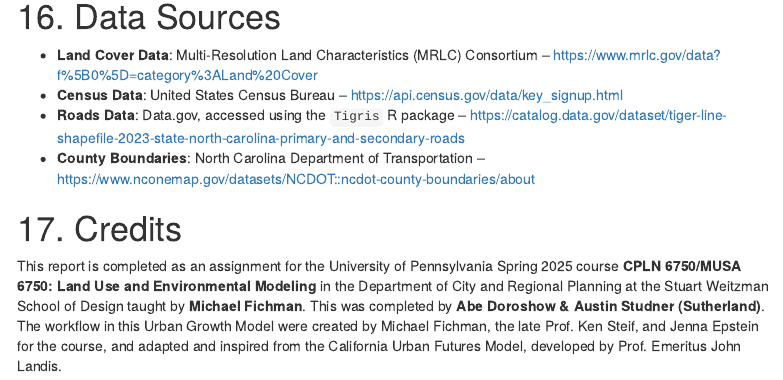
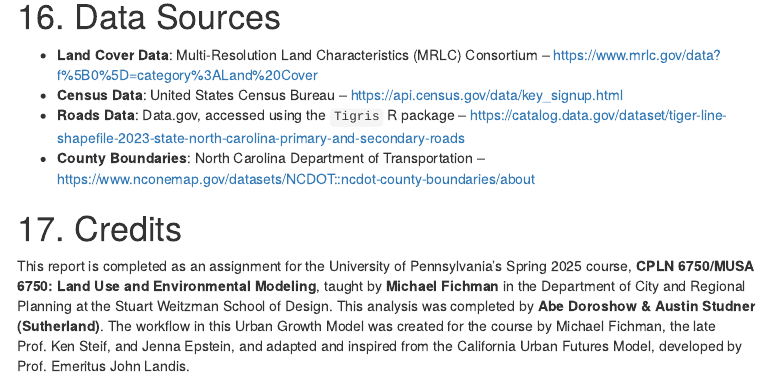
Before and after one commit to austinrs25/CPLN-Urban-Growth-Modeling, an R Markdown document (urban_growth_modeling_2025.Rmd): the page in a window 1100 px wide, from 15630 px down. Rendered offline with R 4.5, knitr and Pandoc, with nearby package versions; some code elsewhere in the file could not run offline; menus at the side of the page are left out; common packages that the code uses without loading them are loaded.

Commit message:
Update urban_growth_modeling_2025.Rmd

```diff
--- a/urban_growth_modeling_2025.Rmd
+++ b/urban_growth_modeling_2025.Rmd
@@ -1257,4 +1257,4 @@ What do you do after you have a geographically specific forecast of likely devel
 
 
 # 17. Credits
-This report is completed as an assignment for the University of Pennsylvania Spring 2025 course **CPLN 6750/MUSA 6750: Land Use and Environmental Modeling** in the Department of City and Regional Planning at the Stuart Weitzman School of Design taught by **Michael Fichman**. This was completed by **Abe Doroshow & Austin Studner (Sutherland)**. The workflow in this Urban Growth Model were created by Michael Fichman, the late Prof. Ken Steif, and Jenna Epstein for the course, and adapted and inspired from the California Urban Futures Model, developed by Prof. Emeritus John Landis.
+This report is completed as an assignment for the University of Pennsylvania's Spring 2025 course, **CPLN 6750/MUSA 6750: Land Use and Environmental Modeling**, taught by **Michael Fichman** in the Department of City and Regional Planning at the Stuart Weitzman School of Design. This analysis was completed by **Abe Doroshow & Austin Studner (Sutherland)**. The workflow in this Urban Growth Model was created for the course by Michael Fichman, the late Prof. Ken Steif, and Jenna Epstein, and adapted and inspired from the California Urban Futures Model, developed by Prof. Emeritus John Landis.
```
